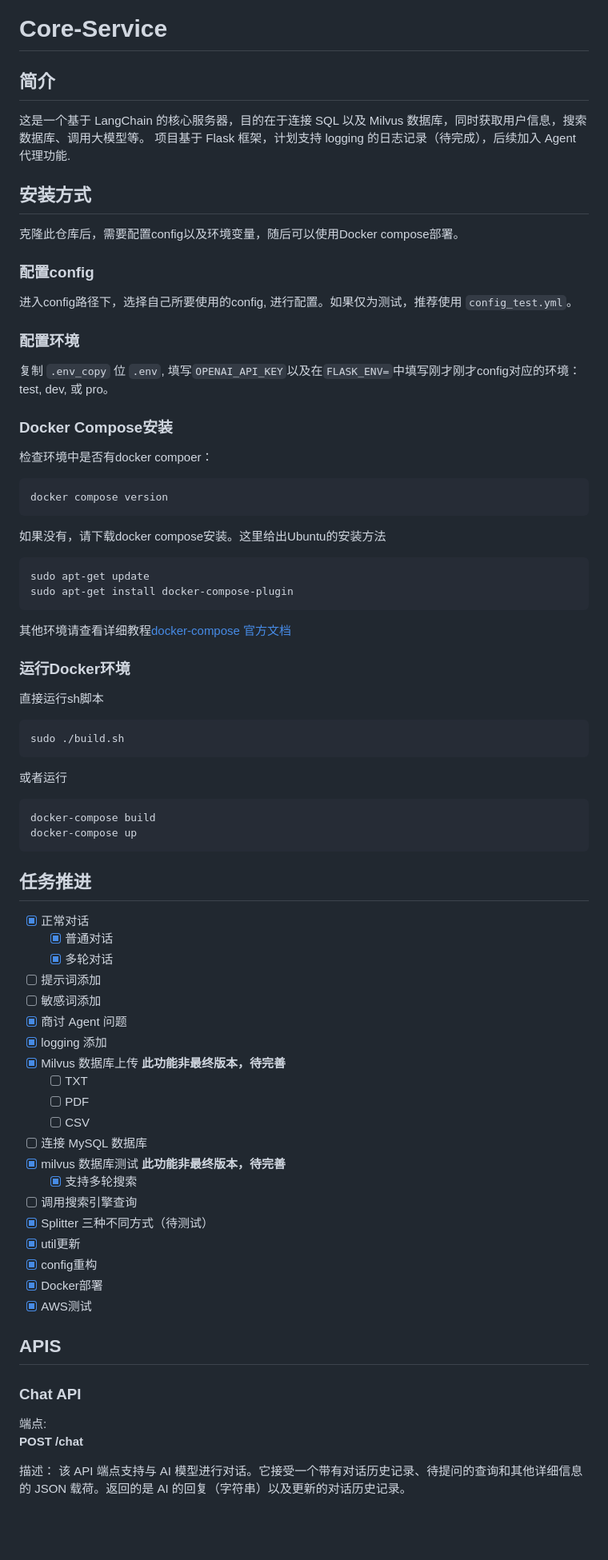
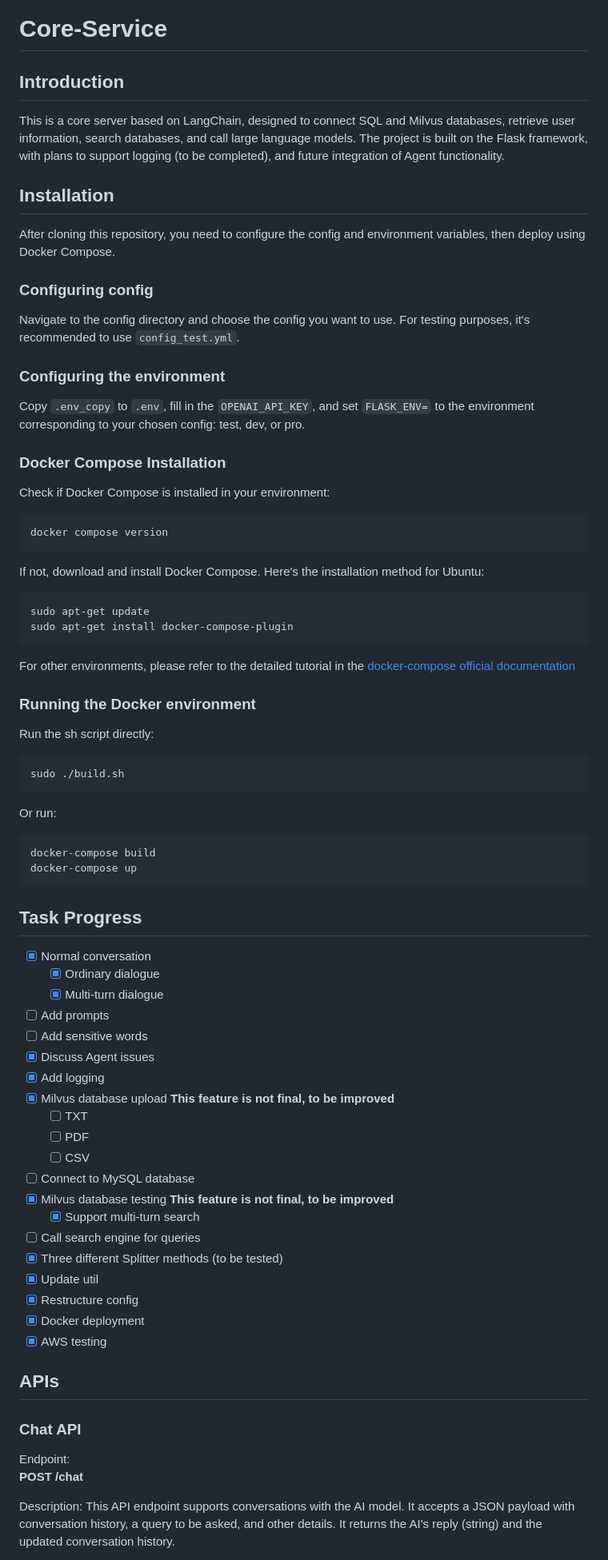
Before and after one commit to CognoWorkSpace/Core-Service, a Markdown page: README.md, the part around the change printed below. Shown: that part at 80% size. GitHub-like rendering; blank space fills up the shorter version.

Commit message:
Update README.md
Signed-off-by: Terry Chen <terrylinhaochen@163.com>

````diff
--- a/README.md
+++ b/README.md
@@ -1,79 +1,77 @@
 # **Core-Service**
 
-## 简介
+## Introduction
 
-这是一个基于 LangChain 的核心服务器，目的在于连接 SQL 以及 Milvus 数据库，同时获取用户信息，搜索数据库、调用大模型等。
-项目基于 Flask 框架，计划支持 logging 的日志记录（待完成），后续加入 Agent 代理功能.
+This is a core server based on LangChain, designed to connect SQL and Milvus databases, retrieve user information, search databases, and call large language models. The project is built on the Flask framework, with plans to support logging (to be completed), and future integration of Agent functionality.
 
-## 安装方式
+## Installation
 
-克隆此仓库后，需要配置config以及环境变量，随后可以使用Docker compose部署。
+After cloning this repository, you need to configure the config and environment variables, then deploy using Docker Compose.
 
-### 配置config
+### Configuring config
 
-进入config路径下，选择自己所要使用的config, 进行配置。如果仅为测试，推荐使用 ```config_test.yml```。
+Navigate to the config directory and choose the config you want to use. For testing purposes, it's recommended to use `config_test.yml`.
 
-### 配置环境
+### Configuring the environment
 
-复制 ```.env_copy``` 位 ```.env```, 填写```OPENAI_API_KEY```以及在```FLASK_ENV=```中填写刚才刚才config对应的环境： test, dev, 或 pro。
+Copy `.env_copy` to `.env`, fill in the `OPENAI_API_KEY`, and set `FLASK_ENV=` to the environment corresponding to your chosen config: test, dev, or pro.
 
-### Docker Compose安装
+### Docker Compose Installation
 
-检查环境中是否有docker compoer：
+Check if Docker Compose is installed in your environment:
 ```bash
 docker compose version
 ```
 
-如果没有，请下载docker compose安装。这里给出Ubuntu的安装方法
+If not, download and install Docker Compose. Here's the installation method for Ubuntu:
 ```bash
 sudo apt-get update
 sudo apt-get install docker-compose-plugin
 ```
 
-其他环境请查看详细教程[docker-compose 官方文档](https://docs.docker.com/compose/install/linux/)
+For other environments, please refer to the detailed tutorial in the [docker-compose official documentation](https://docs.docker.com/compose/install/linux/)
 
-
-### 运行Docker环境
-直接运行sh脚本
+### Running the Docker environment
+Run the sh script directly:
 ```bash
 sudo ./build.sh
 ```
-或者运行
+Or run:
 ```bash
 docker-compose build
 docker-compose up
 ```
 
-## 任务推进
+## Task Progress
 
-- [x] 正常对话
-  - [x] 普通对话
-  - [x] 多轮对话
-- [ ] 提示词添加
-- [ ] 敏感词添加
-- [x] 商讨 Agent 问题
-- [x] logging 添加
-- [x] Milvus 数据库上传 **此功能非最终版本，待完善**
+- [x] Normal conversation
+  - [x] Ordinary dialogue
+  - [x] Multi-turn dialogue
+- [ ] Add prompts
+- [ ] Add sensitive words
+- [x] Discuss Agent issues
+- [x] Add logging
+- [x] Milvus database upload **This feature is not final, to be improved**
   - [ ] TXT
   - [ ] PDF
   - [ ] CSV
-- [ ] 连接 MySQL 数据库
-- [x] milvus 数据库测试 **此功能非最终版本，待完善**
-  - [x] 支持多轮搜索
-- [ ] 调用搜索引擎查询
-- [x] Splitter 三种不同方式（待测试）
-- [x] util更新
-- [x] config重构
-- [x] Docker部署
-- [x] AWS测试
+- [ ] Connect to MySQL database
+- [x] Milvus database testing **This feature is not final, to be improved**
+  - [x] Support multi-turn search
+- [ ] Call search engine for queries
+- [x] Three different Splitter methods (to be tested)
+- [x] Update util
+- [x] Restructure config
+- [x] Docker deployment
+- [x] AWS testing
 
-## APIS
+## APIs
 
 ### Chat API
 
-端点:
+Endpoint:
 **POST /chat**
 
-描述：
-该 API 端点支持与 AI 模型进行对话。它接受一个带有对话历史记录、待提问的查询和其他详细信息的 JSON 载荷。返回的是 AI 的回复（字符串）以及更新的对话历史记录。
+Description:
+This API endpoint supports conversations with the AI model. It accepts a JSON payload with conversation history, a query to be asked, and other details. It returns the AI's reply (string) and the updated conversation history.
 
````
Also changed, not shown: other parts of README.md (+66 -66 lines).
